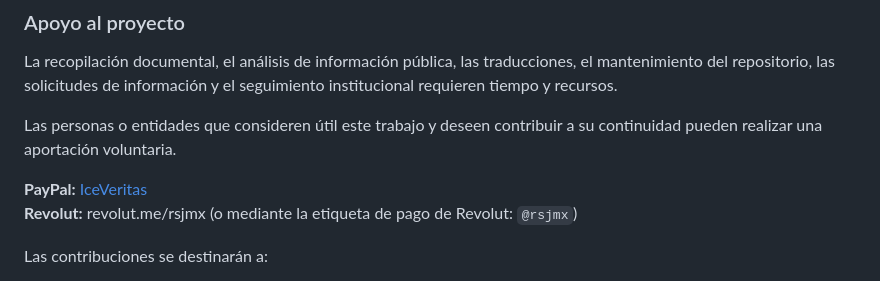
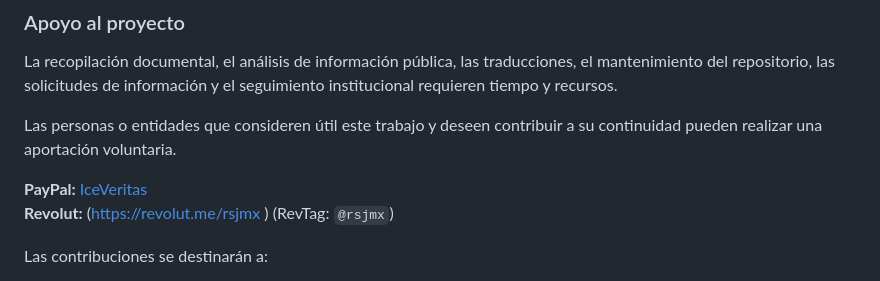
Before and after one commit to IceVeritas/aires-pl-a7-a8-a9, a Markdown page: ES/info.md, the part around the change. GitHub-like rendering.

```diff
--- a/ES/info.md
+++ b/ES/info.md
@@ -148,7 +148,7 @@ La recopilación documental, el análisis de información pública, las traducci
 Las personas o entidades que consideren útil este trabajo y deseen contribuir a su continuidad pueden realizar una aportación voluntaria.
 
 **PayPal:** [IceVeritas](https://paypal.me/IceVeritas)
-**Revolut:** revolut.me/rsjmx (o mediante la etiqueta de pago de Revolut: `@rsjmx`)
+**Revolut:** (https://revolut.me/rsjmx ) (RevTag: `@rsjmx`)
 
 Las contribuciones se destinarán a:
 
```
